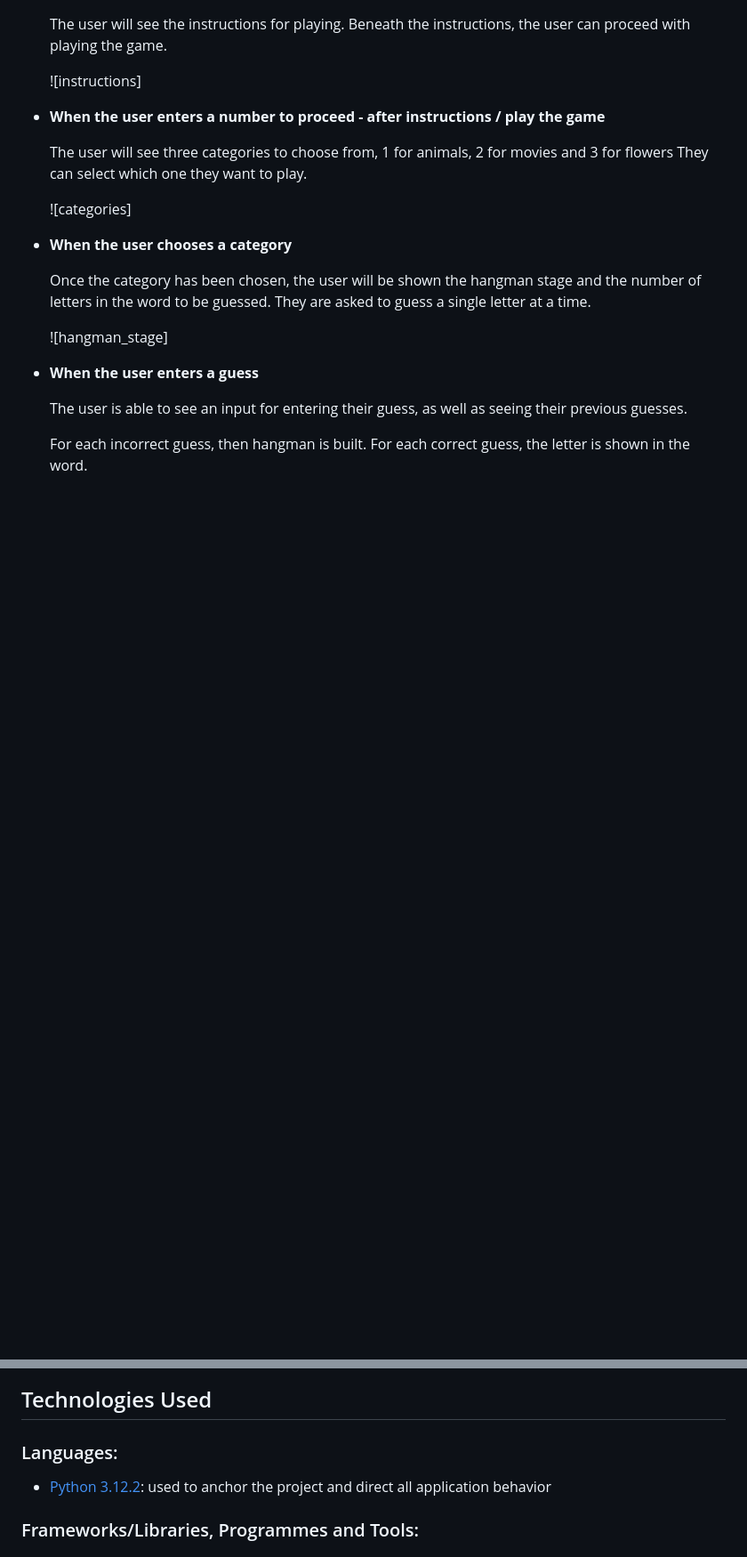
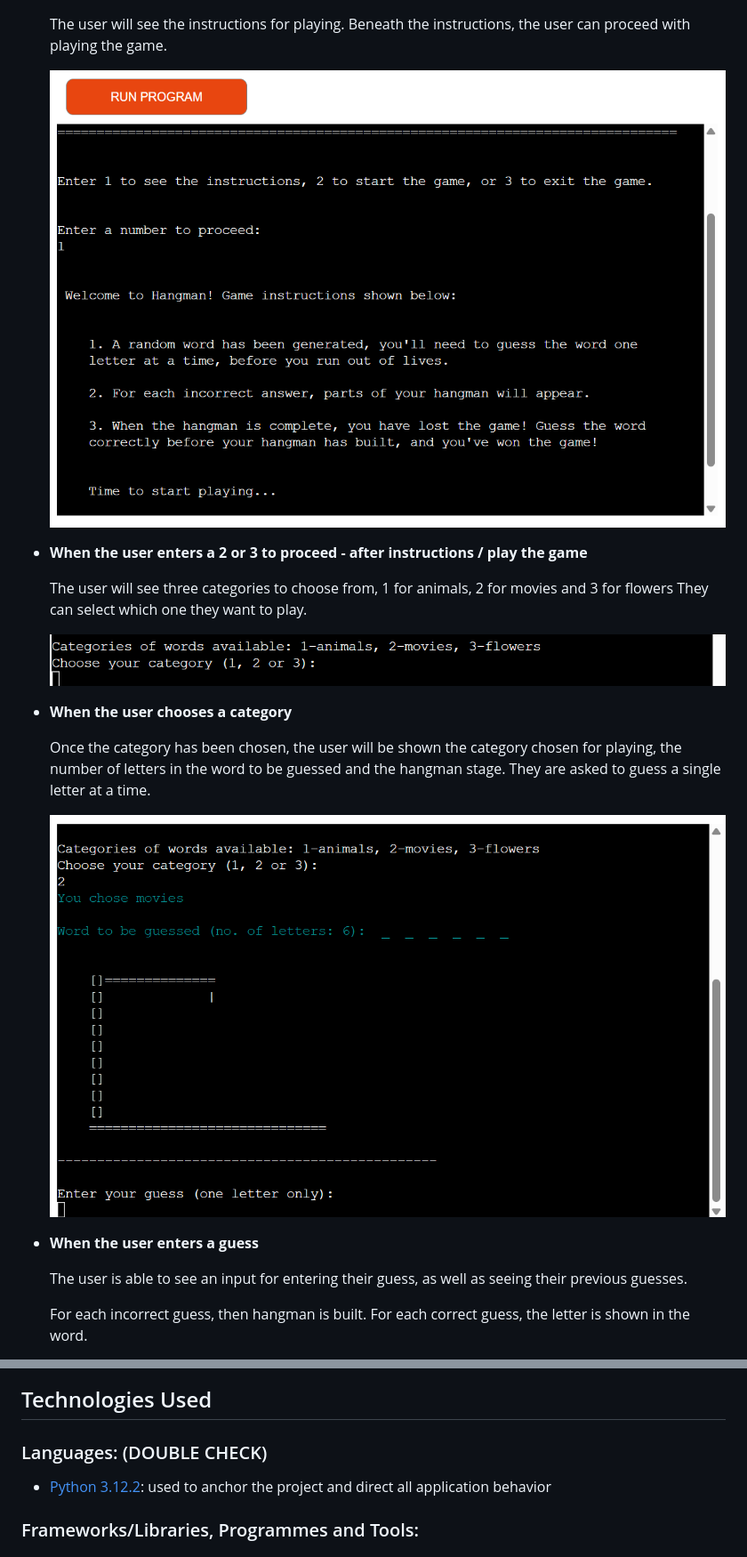
Before and after one commit to CodingLL25/hangman-mini-game, a Markdown page: README.md, 2 parts joined by grey strips. Shown at 89% size. Drawn GitHub-style; blank space fills up the shorter version.

Commit message:
Update to include image links from the documentation file

```diff
--- a/README.md
+++ b/README.md
@@ -50,21 +50,20 @@
 
     The user will see the instructions for playing. Beneath the instructions, the user can proceed with playing the game.
 
-    ![instructions]
+    ![An image of the program instructions](documentation/program_instructions.png)
 
-  - __When the user enters a number to proceed - after instructions / play the game__
+  - __When the user enters a 2 or 3 to proceed - after instructions / play the game__
 
     The user will see three categories to choose from, 1 for animals, 2 for movies and 3 for flowers
     They can select which one they want to play.
 
-    ![categories]
+    ![An image of the categories available for choosing](documentation/categories_for_game.png)
 
   - __When the user chooses a category__
 
-    Once the category has been chosen, the user will be shown the hangman stage and the number of letters in the word
-    to be guessed. They are asked to guess a single letter at a time.
+    Once the category has been chosen, the user will be shown the category chosen for playing, the number of letters in the word to be guessed and the hangman stage. They are asked to guess a single letter at a time.
 
-    ![hangman_stage]
+    ![An image of the game area (word to be guessed, hangman stage)](documentation/game_area.png)
 
   - __When the user enters a guess__
 
@@ -85,7 +83,7 @@
 
 ## Technologies Used
 
-### Languages:
+### Languages: (DOUBLE CHECK)
 - [Python 3.12.2](https://www.python.org/downloads/release/python-3122/): used to anchor the project and direct all application behavior
 
 ### Frameworks/Libraries, Programmes and Tools:
```
Also changed, not shown: other parts of README.md (+42 -30 lines).
